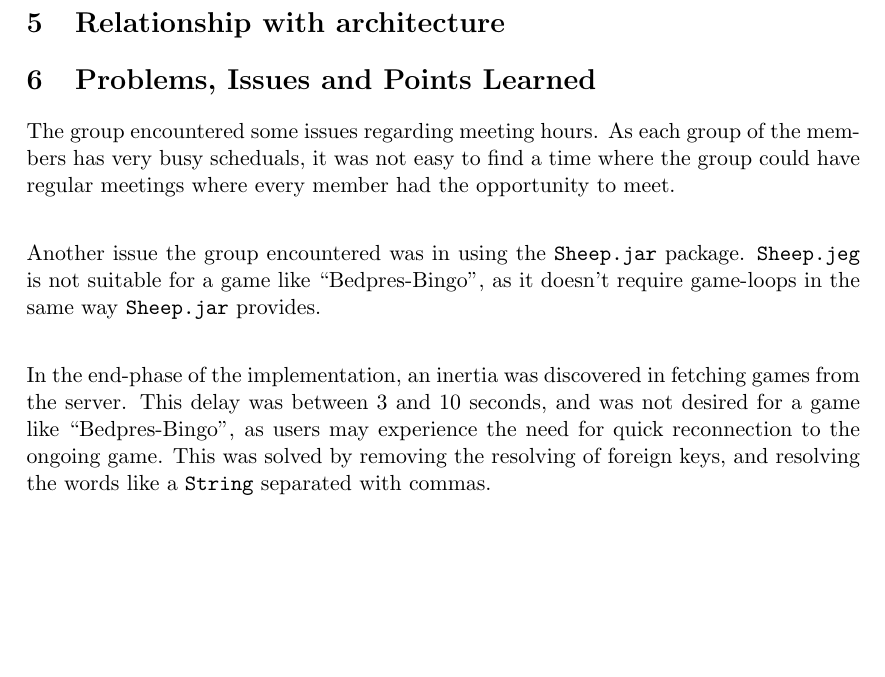
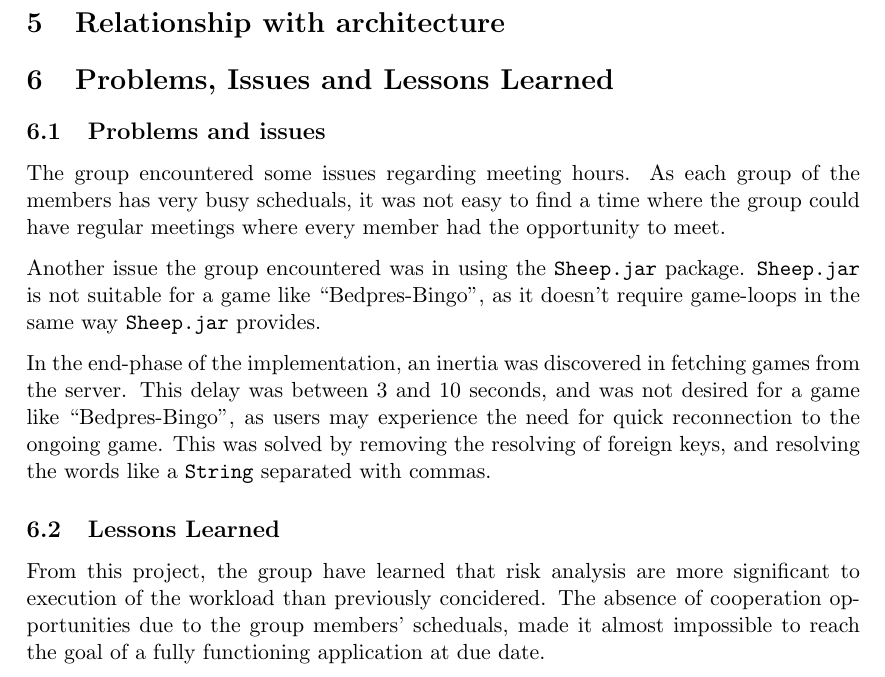
Before and after one commit to gisvold/noahsprogark, a LaTeX document (docs/ImplementationDocument/Report.tex, which reads docs/ImplementationDocument/section/issues.tex): part of page 8 of 9, cut so that both start at the same text, the shorter picture padded with empty space. Compiled offline with pdfLaTeX.

Commit message:
Wrote about lessons learned. fixed spelling

```diff
--- a/docs/ImplementationDocument/section/issues.tex
+++ b/docs/ImplementationDocument/section/issues.tex
@@ -1,14 +1,23 @@
-\section{Problems, Issues and Points Learned}
+\section{Problems, Issues and Lessons Learned}
 \label{sec:issues}
+
+\subsection{Problems and issues}
 The group encountered some issues regarding meeting hours. As each group
 of the members has very busy scheduals, it was not easy to find a time where the group could have regular meetings where every member
-had the opportunity to meet.\\
+had the opportunity to meet.
 
 Another issue the group encountered
-was in using the \texttt{Sheep.jar} package. \texttt{Sheep.jeg} is not
-suitable for a game like ``Bedpres-Bingo'', as it doesn't require game-loops in the same way \texttt{Sheep.jar} provides.\\
+was in using the \texttt{Sheep.jar} package. \texttt{Sheep.jar} is not
+suitable for a game like ``Bedpres-Bingo'', as it doesn't require game-loops in the same way \texttt{Sheep.jar} provides.
 
 In the end-phase of the implementation, an inertia was discovered in
 fetching games from the server. This delay was between 3 and 10 seconds,
 and was not desired for a game like ``Bedpres-Bingo'', as users may
 experience the need for quick reconnection to the ongoing game. This was solved by removing the resolving of foreign keys, and resolving the words like a \texttt{String} separated with commas.
+
+\subsection{Lessons Learned}
+From this project, the group have learned that risk analysis are more
+significant to execution of the workload than previously concidered.
+The absence of cooperation opportunities due to the group members' scheduals,
+made it almost impossible to reach the goal of a fully functioning application
+at due date.
```
